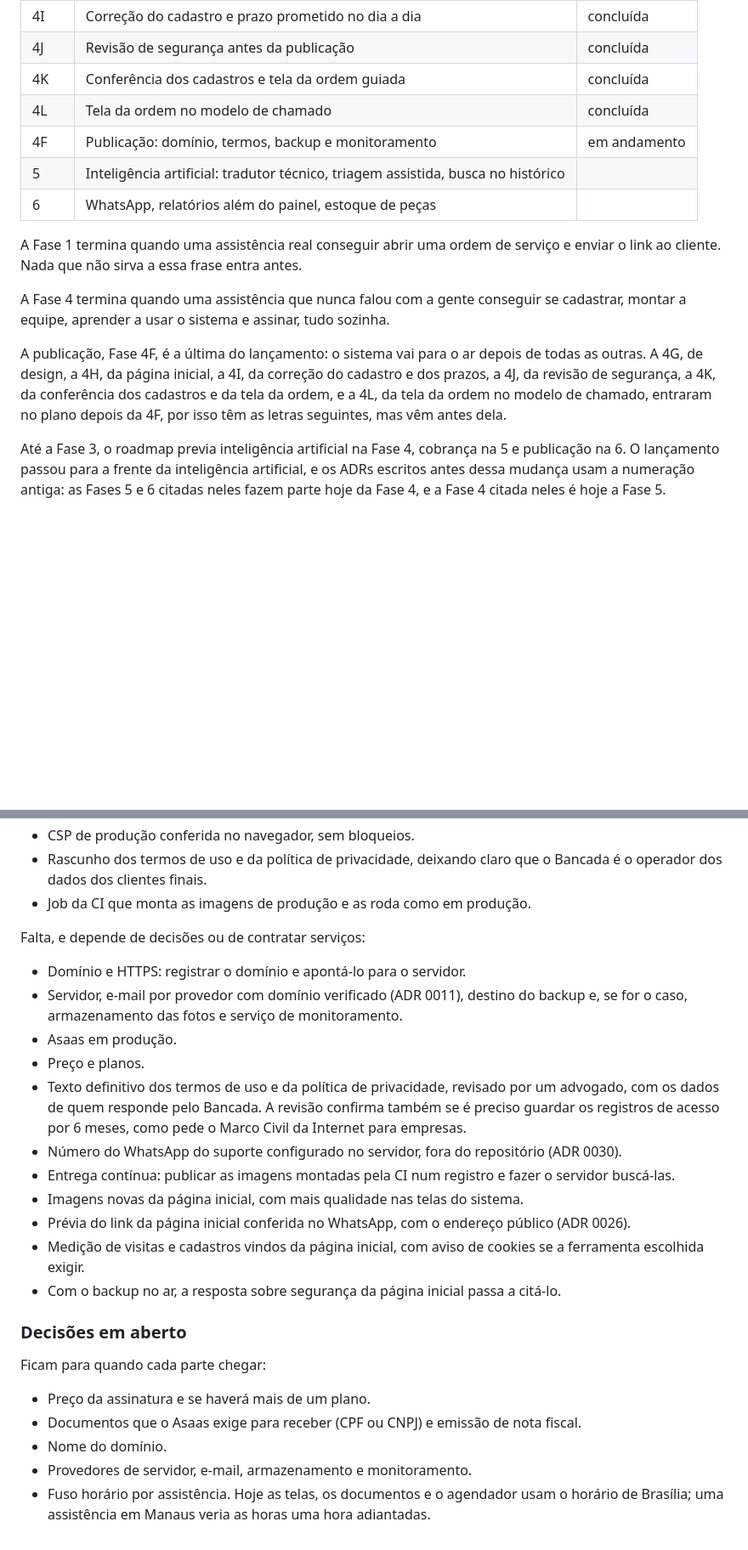
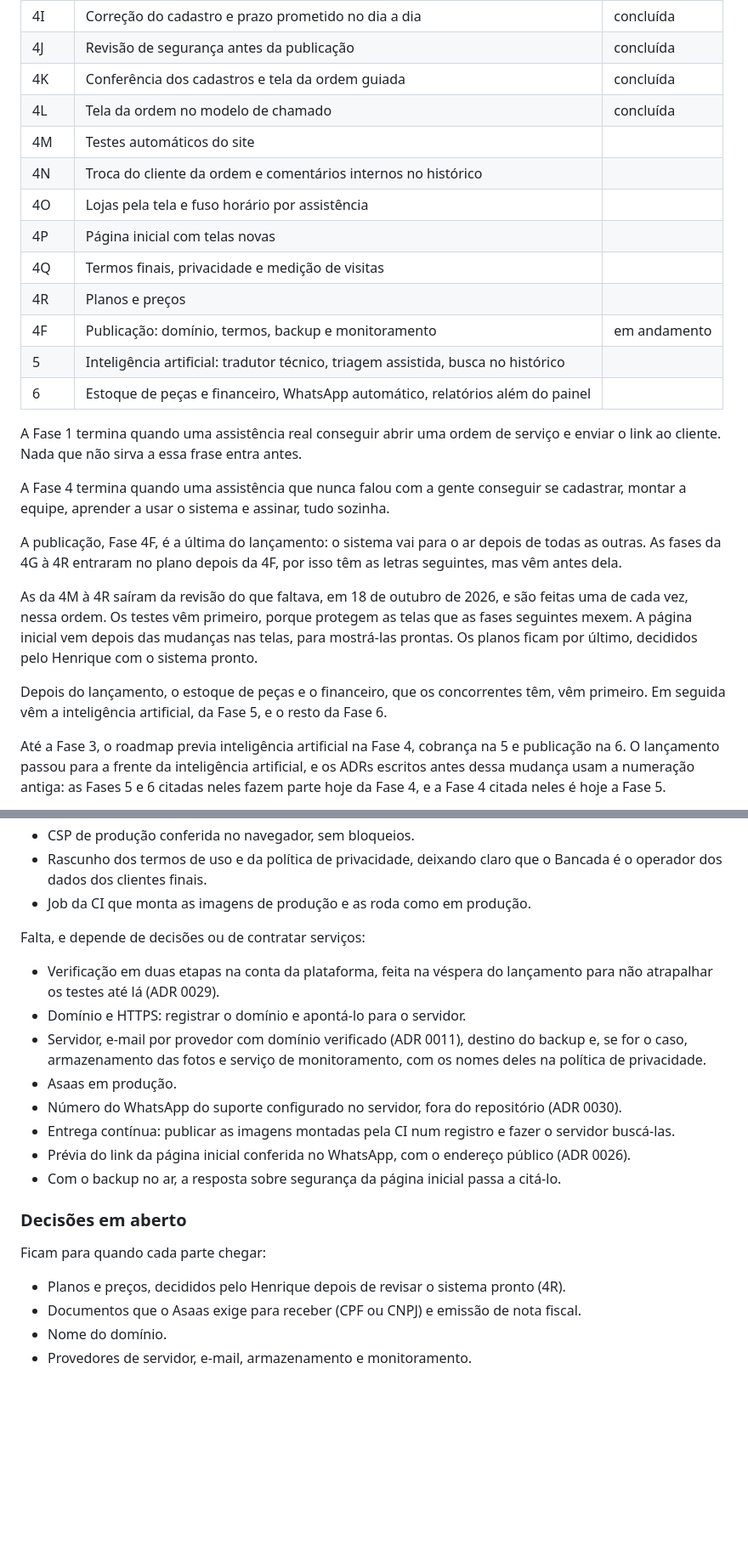
Before and after one commit to HenriqueLiuti5/bancada, a Markdown page: docs/PLANO.md, 2 parts joined by grey strips. Shown at 85% size. Rendered like a GitHub page; blank space fills up the shorter version.

```diff
--- a/docs/PLANO.md
+++ b/docs/PLANO.md
@@ -83,9 +83,15 @@ o operador.
 | 4J | Revisão de segurança antes da publicação | concluída |
 | 4K | Conferência dos cadastros e tela da ordem guiada | concluída |
 | 4L | Tela da ordem no modelo de chamado | concluída |
+| 4M | Testes automáticos do site | |
+| 4N | Troca do cliente da ordem e comentários internos no histórico | |
+| 4O | Lojas pela tela e fuso horário por assistência | |
+| 4P | Página inicial com telas novas | |
+| 4Q | Termos finais, privacidade e medição de visitas | |
+| 4R | Planos e preços | |
 | 4F | Publicação: domínio, termos, backup e monitoramento | em andamento |
 | 5 | Inteligência artificial: tradutor técnico, triagem assistida, busca no histórico | |
-| 6 | WhatsApp, relatórios além do painel, estoque de peças | |
+| 6 | Estoque de peças e financeiro, WhatsApp automático, relatórios além do painel | |
 
 A Fase 1 termina quando uma assistência real conseguir abrir uma ordem de serviço e enviar o
 link ao cliente. Nada que não sirva a essa frase entra antes.
@@ -94,10 +100,16 @@ A Fase 4 termina quando uma assistência que nunca falou com a gente conseguir s
 montar a equipe, aprender a usar o sistema e assinar, tudo sozinha.
 
 A publicação, Fase 4F, é a última do lançamento: o sistema vai para o ar depois de todas as outras.
-A 4G, de design, a 4H, da página inicial, a 4I, da correção do cadastro e dos prazos, a 4J, da
-revisão de segurança, a 4K, da conferência dos cadastros e da tela da ordem, e a 4L, da tela da
-ordem no modelo de chamado, entraram no plano depois da 4F, por isso têm as letras seguintes, mas
-vêm antes dela.
+As fases da 4G à 4R entraram no plano depois da 4F, por isso têm as letras seguintes, mas vêm antes
+dela.
+
+As da 4M à 4R saíram da revisão do que faltava, em 18 de outubro de 2026, e são feitas uma de cada
+vez, nessa ordem. Os testes vêm primeiro, porque protegem as telas que as fases seguintes mexem. A
+página inicial vem depois das mudanças nas telas, para mostrá-las prontas. Os planos ficam por
+último, decididos pelo Henrique com o sistema pronto.
+
+Depois do lançamento, o estoque de peças e o financeiro, que os concorrentes têm, vêm primeiro. Em
+seguida vêm a inteligência artificial, da Fase 5, e o resto da Fase 6.
 
 Até a Fase 3, o roadmap previa inteligência artificial na Fase 4, cobrança na 5 e publicação na 6.
 O lançamento passou para a frente da inteligência artificial, e os ADRs escritos antes dessa
@@ -406,29 +478,23 @@ O que não dependia de decisão ficou pronto na preparação do servidor de prod
 
 Falta, e depende de decisões ou de contratar serviços:
 
+- Verificação em duas etapas na conta da plataforma, feita na véspera do lançamento para não
+  atrapalhar os testes até lá (ADR 0029).
 - Domínio e HTTPS: registrar o domínio e apontá-lo para o servidor.
 - Servidor, e-mail por provedor com domínio verificado (ADR 0011), destino do backup e, se for o
-  caso, armazenamento das fotos e serviço de monitoramento.
+  caso, armazenamento das fotos e serviço de monitoramento, com os nomes deles na política de
+  privacidade.
 - Asaas em produção.
-- Preço e planos.
-- Texto definitivo dos termos de uso e da política de privacidade, revisado por um advogado, com os
-  dados de quem responde pelo Bancada. A revisão confirma também se é preciso guardar os registros
-  de acesso por 6 meses, como pede o Marco Civil da Internet para empresas.
 - Número do WhatsApp do suporte configurado no servidor, fora do repositório (ADR 0030).
 - Entrega contínua: publicar as imagens montadas pela CI num registro e fazer o servidor buscá-las.
-- Imagens novas da página inicial, com mais qualidade nas telas do sistema.
 - Prévia do link da página inicial conferida no WhatsApp, com o endereço público (ADR 0026).
-- Medição de visitas e cadastros vindos da página inicial, com aviso de cookies se a ferramenta
-  escolhida exigir.
 - Com o backup no ar, a resposta sobre segurança da página inicial passa a citá-lo.
 
 ### Decisões em aberto
 
 Ficam para quando cada parte chegar:
 
-- Preço da assinatura e se haverá mais de um plano.
+- Planos e preços, decididos pelo Henrique depois de revisar o sistema pronto (4R).
 - Documentos que o Asaas exige para receber (CPF ou CNPJ) e emissão de nota fiscal.
 - Nome do domínio.
 - Provedores de servidor, e-mail, armazenamento e monitoramento.
-- Fuso horário por assistência. Hoje as telas, os documentos e o agendador usam o horário de
-  Brasília; uma assistência em Manaus veria as horas uma hora adiantadas.
```
Also changed, not shown: other parts of docs/PLANO.md (+60 -0 lines), README.md (+4 -2 lines).
